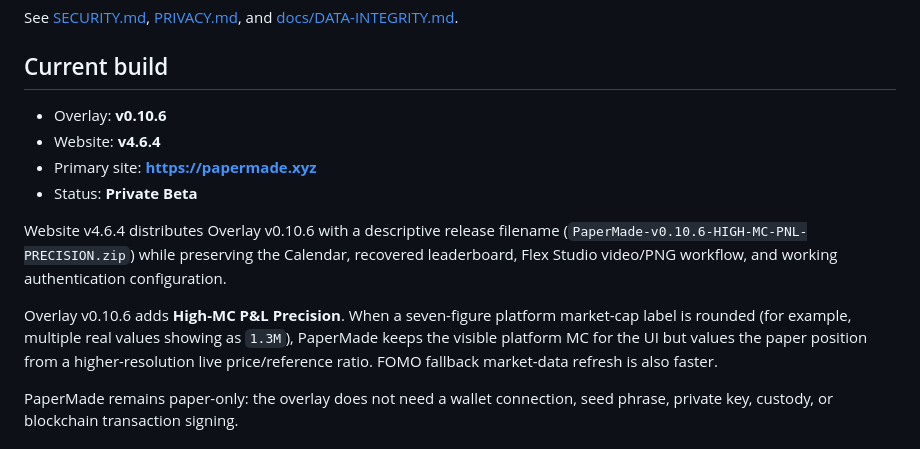
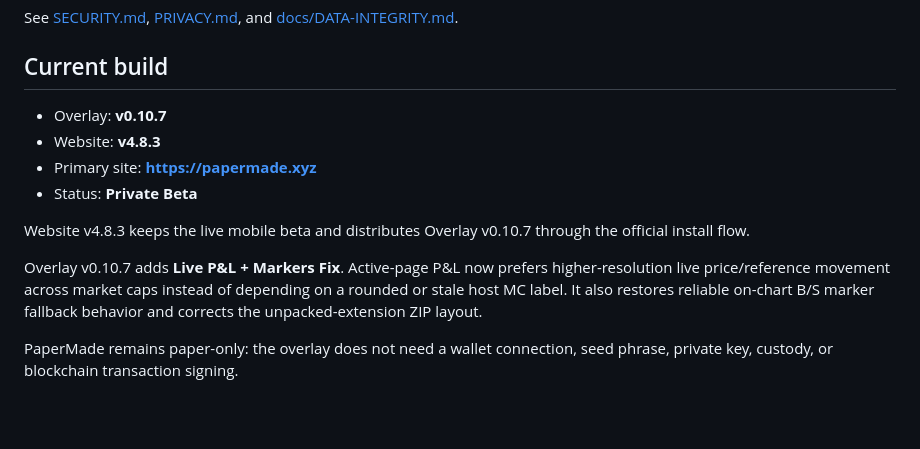
Before and after one commit to TravelingDeving/PaperMade, a Markdown page: README.md, the part around the change. Rendered like a GitHub page; blank space fills up the shorter version.

Commit message:
Document v0.10.7 live PnL and marker fix

```diff
--- a/README.md
+++ b/README.md
@@ -62,14 +62,14 @@ See [SECURITY.md](SECURITY.md), [PRIVACY.md](PRIVACY.md), and [docs/DATA-INTEGRI
 
 ## Current build
 
-- Overlay: **v0.10.6**
-- Website: **v4.6.4**
+- Overlay: **v0.10.7**
+- Website: **v4.8.3**
 - Primary site: **https://papermade.xyz**
 - Status: **Private Beta**
 
-Website v4.6.4 distributes Overlay v0.10.6 with a descriptive release filename (`PaperMade-v0.10.6-HIGH-MC-PNL-PRECISION.zip`) while preserving the Calendar, recovered leaderboard, Flex Studio video/PNG workflow, and working authentication configuration.
+Website v4.8.3 keeps the live mobile beta and distributes Overlay v0.10.7 through the official install flow.
 
-Overlay v0.10.6 adds **High-MC P&L Precision**. When a seven-figure platform market-cap label is rounded (for example, multiple real values showing as `1.3M`), PaperMade keeps the visible platform MC for the UI but values the paper position from a higher-resolution live price/reference ratio. FOMO fallback market-data refresh is also faster.
+Overlay v0.10.7 adds **Live P&L + Markers Fix**. Active-page P&L now prefers higher-resolution live price/reference movement across market caps instead of depending on a rounded or stale host MC label. It also restores reliable on-chart B/S marker fallback behavior and corrects the unpacked-extension ZIP layout.
 
 PaperMade remains paper-only: the overlay does not need a wallet connection, seed phrase, private key, custody, or blockchain transaction signing.
 
```
